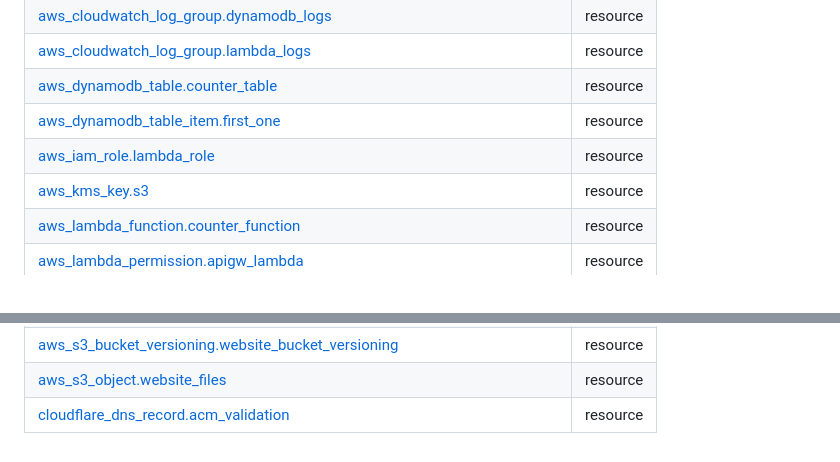
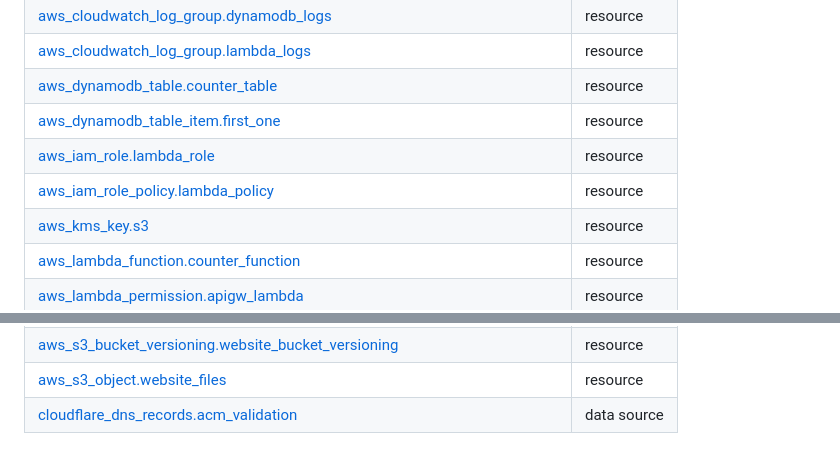
Before and after one commit to shaunmane/cloudresumechallenge, a Markdown page: terraform/README.md, 2 parts joined by grey strips. Drawn GitHub-style.

Commit message:
terraform-docs: automated action

```diff
--- a/terraform/README.md
+++ b/terraform/README.md
@@ -57,6 +57,7 @@
 | [aws_dynamodb_table.counter_table](https://registry.terraform.io/providers/hashicorp/aws/latest/docs/resources/dynamodb_table) | resource |
 | [aws_dynamodb_table_item.first_one](https://registry.terraform.io/providers/hashicorp/aws/latest/docs/resources/dynamodb_table_item) | resource |
 | [aws_iam_role.lambda_role](https://registry.terraform.io/providers/hashicorp/aws/latest/docs/resources/iam_role) | resource |
+| [aws_iam_role_policy.lambda_policy](https://registry.terraform.io/providers/hashicorp/aws/latest/docs/resources/iam_role_policy) | resource |
 | [aws_kms_key.s3](https://registry.terraform.io/providers/hashicorp/aws/latest/docs/resources/kms_key) | resource |
 | [aws_lambda_function.counter_function](https://registry.terraform.io/providers/hashicorp/aws/latest/docs/resources/lambda_function) | resource |
 | [aws_lambda_permission.apigw_lambda](https://registry.terraform.io/providers/hashicorp/aws/latest/docs/resources/lambda_permission) | resource |
@@ -71,5 +72,5 @@
 | [aws_s3_bucket_server_side_encryption_configuration.website_bucket_encrypt](https://registry.terraform.io/providers/hashicorp/aws/latest/docs/resources/s3_bucket_server_side_encryption_configuration) | resource |
 | [aws_s3_bucket_versioning.website_bucket_versioning](https://registry.terraform.io/providers/hashicorp/aws/latest/docs/resources/s3_bucket_versioning) | resource |
 | [aws_s3_object.website_files](https://registry.terraform.io/providers/hashicorp/aws/latest/docs/resources/s3_object) | resource |
-| [cloudflare_dns_record.acm_validation](https://registry.terraform.io/providers/cloudflare/cloudflare/latest/docs/resources/dns_record) | resource |
+| [cloudflare_dns_records.acm_validation](https://registry.terraform.io/providers/cloudflare/cloudflare/latest/docs/data-sources/dns_records) | data source |
 <!-- END_TF_DOCS -->
```
